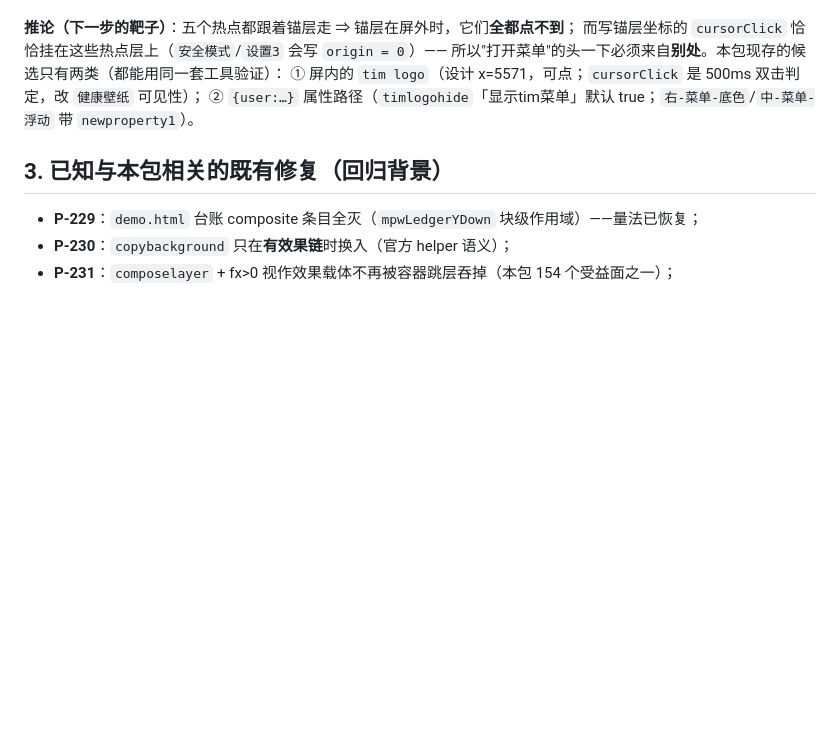
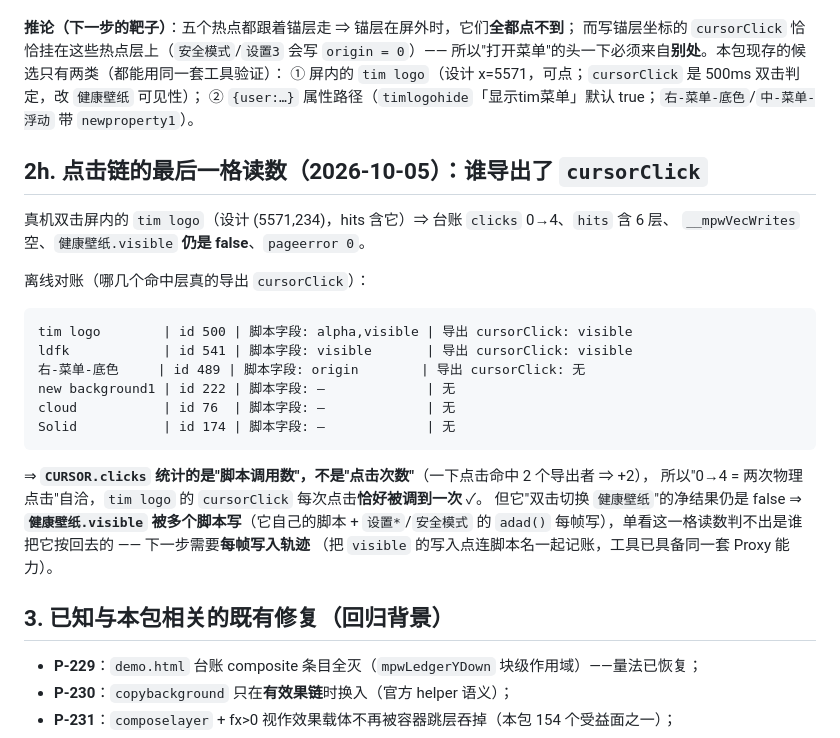
Before and after one commit to XHR666/wallpaper-engine-web-loader, a Markdown page: docs/reports-2887099508-layers.md, the part around the change. GitHub-like rendering; blank space fills up the shorter version.

Commit message:
docs: 2887099508 点击链最后一格读数（clicks=脚本调用数；命中层里只有 tim logo 与 ldfk 导出 cursorClick）

````diff
--- a/docs/reports-2887099508-layers.md
+++ b/docs/reports-2887099508-layers.md
@@ -219,6 +219,28 @@ objects[77] = 安全模式（id 515）· 导出: cursorClick
 ① 屏内的 `tim logo`（设计 x=5571，可点；`cursorClick` 是 500ms 双击判定，改 `健康壁纸` 可见性）；
 ② `{user:…}` 属性路径（`timlogohide`「显示tim菜单」默认 true；`右-菜单-底色`/`中-菜单-浮动` 带 `newproperty1`）。
 
+## 2h. 点击链的最后一格读数（2026-10-05）：谁导出了 `cursorClick`
+
+真机双击屏内的 `tim logo`（设计 (5571,234)，hits 含它）⇒ 台账 `clicks` 0→4、`hits` 含 6 层、
+`__mpwVecWrites` 空、`健康壁纸.visible` **仍是 false**、`pageerror 0`。
+
+离线对账（哪几个命中层真的导出 `cursorClick`）：
+
+```
+tim logo        | id 500 | 脚本字段: alpha,visible | 导出 cursorClick: visible
+ldfk            | id 541 | 脚本字段: visible       | 导出 cursorClick: visible
+右-菜单-底色     | id 489 | 脚本字段: origin        | 导出 cursorClick: 无
+new background1 | id 222 | 脚本字段: —             | 无
+cloud           | id 76  | 脚本字段: —             | 无
+Solid           | id 174 | 脚本字段: —             | 无
+```
+
+⇒ **`CURSOR.clicks` 统计的是"脚本调用数"，不是"点击次数"**（一下点击命中 2 个导出者 ⇒ +2），
+所以"0→4 = 两次物理点击"自洽，`tim logo` 的 `cursorClick` 每次点击**恰好被调到一次** ✓。
+但它"双击切换 `健康壁纸`"的净结果仍是 false ⇒ **`健康壁纸.visible` 被多个脚本写**（它自己的脚本 +
+`设置*`/`安全模式` 的 `adad()` 每帧写），单看这一格读数判不出是谁把它按回去的 —— 下一步需要**每帧写入轨迹**
+（把 `visible` 的写入点连脚本名一起记账，工具已具备同一套 Proxy 能力）。
+
 ## 3. 已知与本包相关的既有修复（回归背景）
 
 - **P-229**：`demo.html` 台账 composite 条目全灭（`mpwLedgerYDown` 块级作用域）——量法已恢复；
````
